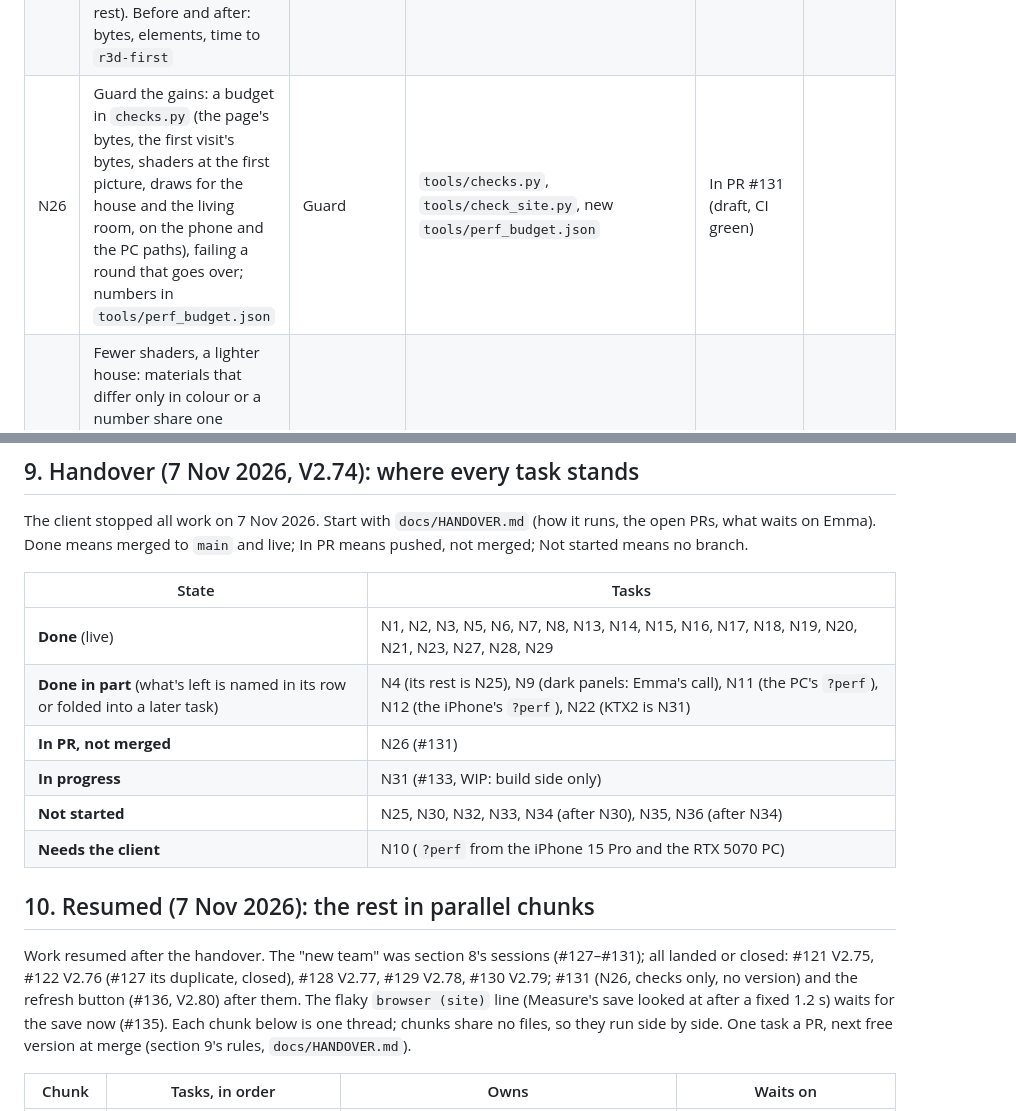
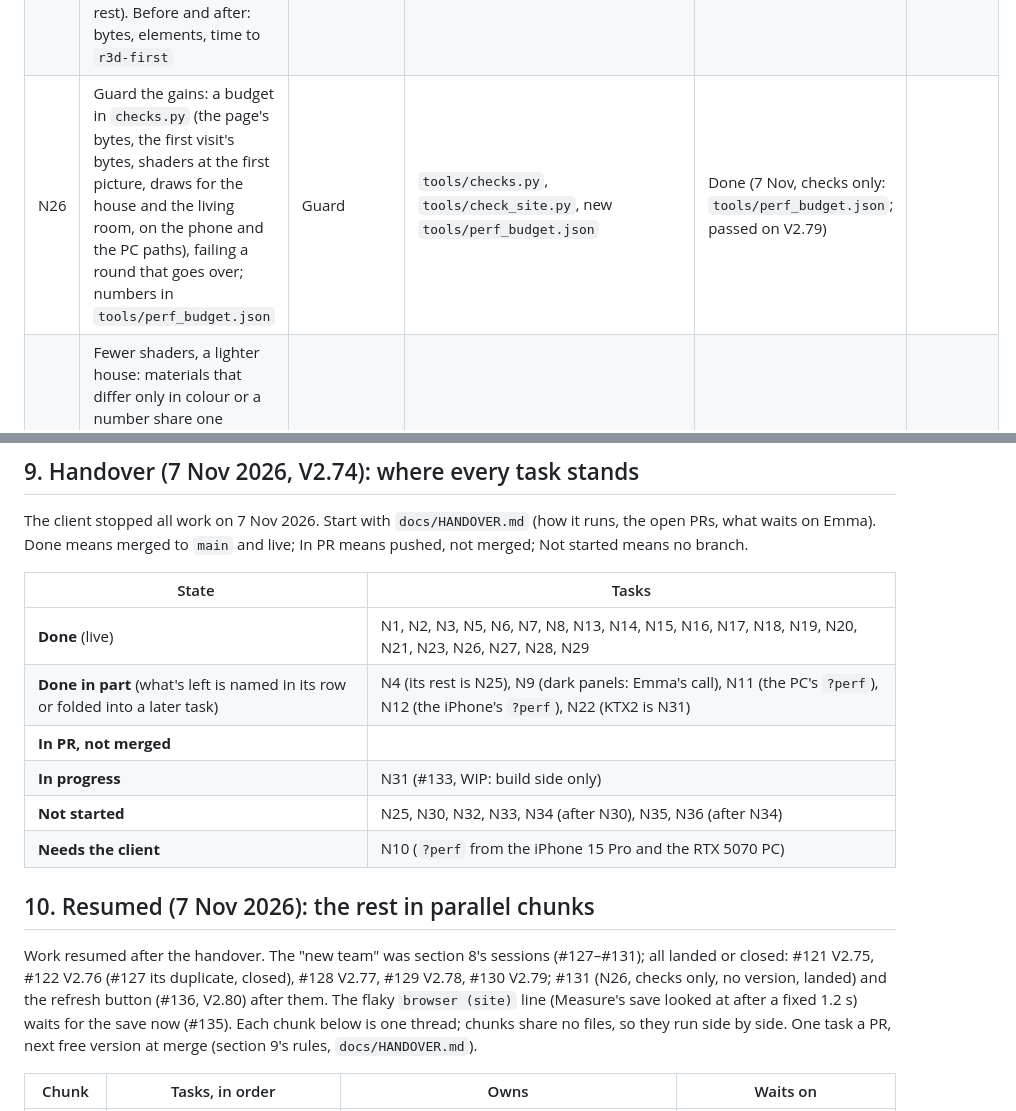
Before and after one commit to emmachilds98-wq/Demma-Home, a Markdown page: docs/REAL_PLAN.md, 2 parts joined by grey strips. GitHub-like rendering.

```diff
--- a/docs/REAL_PLAN.md
+++ b/docs/REAL_PLAN.md
@@ -184,7 +184,7 @@ a line in `docs/HISTORY.md`, its row ticked here, `python3 tools/checks.py`'s li
 |---|---|---|---|---|---|
 | N24 | Land #122 (N20) then #121 (N21): merge main into each, next free versions, re-run every check, fix what main changed, merge | Land | the two PRs' files | Done (#121 as V2.75, #122 as V2.76; #127 closed as its duplicate) |
 | N25 | A lighter start: the icon font only the symbols used (`icon_names=`, not `display=block`); `plan.html` a tiny redirect; the sheets' markup out of the first parse (a `<template>` or built on first open); the suggestions and ideas loaded on first use (N4's rest). Before and after: bytes, elements, time to `r3d-first` | Load | `build_viewer.py` (head, sheets, `plan.html`), `page_router.js`, `07_suggestions_ideas.js`, `room3d_src.py` | | Open |
-| N26 | Guard the gains: a budget in `checks.py` (the page's bytes, the first visit's bytes, shaders at the first picture, draws for the house and the living room, on the phone and the PC paths), failing a round that goes over; numbers in `tools/perf_budget.json` | Guard | `tools/checks.py`, `tools/check_site.py`, new `tools/perf_budget.json` | In PR #131 (draft, CI green) |
+| N26 | Guard the gains: a budget in `checks.py` (the page's bytes, the first visit's bytes, shaders at the first picture, draws for the house and the living room, on the phone and the PC paths), failing a round that goes over; numbers in `tools/perf_budget.json` | Guard | `tools/checks.py`, `tools/check_site.py`, new `tools/perf_budget.json` | Done (7 Nov, checks only: `tools/perf_budget.json`; passed on V2.79) |
 | N27 | Fewer shaders, a lighter house: materials that differ only in colour or a number share one program; fewer bevel segments on small or far pieces; `R3D.perf()` programs and draws before and after, the look unchanged (`tools/gallery.py`) | GPU | `03_materials.js` (not `grassy`), `20_go.js` `ROUND` and `PSOFT` | Done (V2.79) |
 | N28 | Trim the plan's code: cut functions, drawings and pages the PDFs and the site no longer use; the PDFs' pages and the site's pictures the same before and after; lines before and after in the PR | Lean | `render.py`, `diagrams.py`, `build_doc.py`, `instructions.py`, `chapters.py`, `make_images.py`, `qa.py` | Done (V2.78) |
 | N29 | Wallpaper and colours that go together (F9, F11): a wallpaper on This wall at its real repeat (CC0 patterns or drawn), rolls counted; each paint's maker pairings, sourced | Finishes | `23_finish.js`, `house/surfaces.py` | Done (V2.77) |
@@ -211,9 +211,9 @@ merged to `main` and live; In PR means pushed, not merged; Not started means no
 
 | State | Tasks |
 |---|---|
-| **Done** (live) | N1, N2, N3, N5, N6, N7, N8, N13, N14, N15, N16, N17, N18, N19, N20, N21, N23, N27, N28, N29 |
+| **Done** (live) | N1, N2, N3, N5, N6, N7, N8, N13, N14, N15, N16, N17, N18, N19, N20, N21, N23, N26, N27, N28, N29 |
 | **Done in part** (what's left is named in its row or folded into a later task) | N4 (its rest is N25), N9 (dark panels: Emma's call), N11 (the PC's `?perf`), N12 (the iPhone's `?perf`), N22 (KTX2 is N31) |
-| **In PR, not merged** | N26 (#131) |
+| **In PR, not merged** | |
 | **In progress** | N31 (#133, WIP: build side only) |
 | **Not started** | N25, N30, N32, N33, N34 (after N30), N35, N36 (after N34) |
 | **Needs the client** | N10 (`?perf` from the iPhone 15 Pro and the RTX 5070 PC) |
@@ -221,7 +221,7 @@ merged to `main` and live; In PR means pushed, not merged; Not started means no
 ## 10. Resumed (7 Nov 2026): the rest in parallel chunks
 
 Work resumed after the handover. The "new team" was section 8's sessions (#127–#131); all landed or closed: #121 V2.75, #122 V2.76
-(#127 its duplicate, closed), #128 V2.77, #129 V2.78, #130 V2.79; #131 (N26, checks only, no version) and the refresh button (#136, V2.80) after them. The flaky `browser (site)` line (Measure's
+(#127 its duplicate, closed), #128 V2.77, #129 V2.78, #130 V2.79; #131 (N26, checks only, no version, landed) and the refresh button (#136, V2.80) after them. The flaky `browser (site)` line (Measure's
 save looked at after a fixed 1.2 s) waits for the save now (#135). Each chunk below is one thread; chunks share no files, so they run
 side by side. One task a PR, next free version at merge (section 9's rules, `docs/HANDOVER.md`).
 
```
Also changed, not shown: docs/STATE.md (+1 -1 lines).
